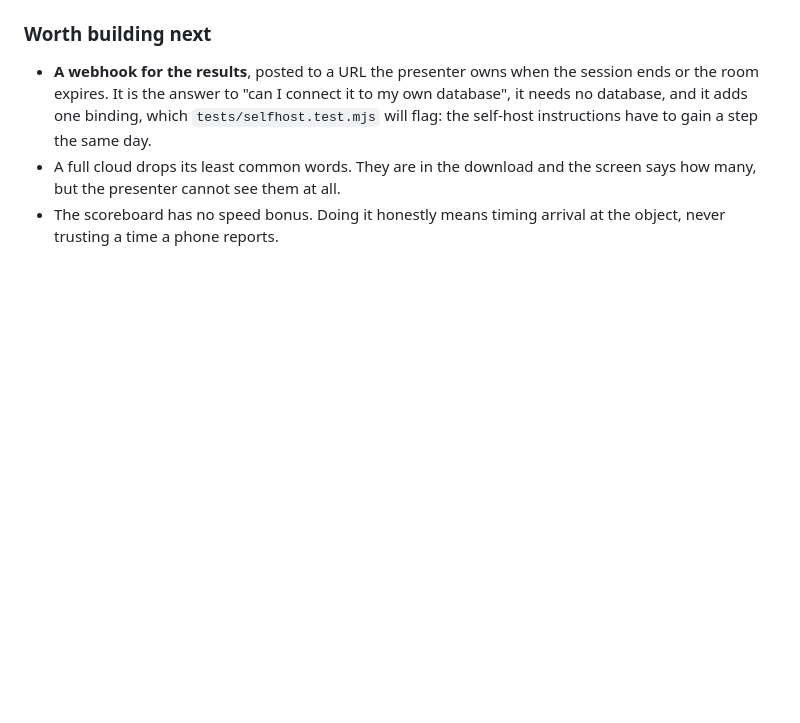
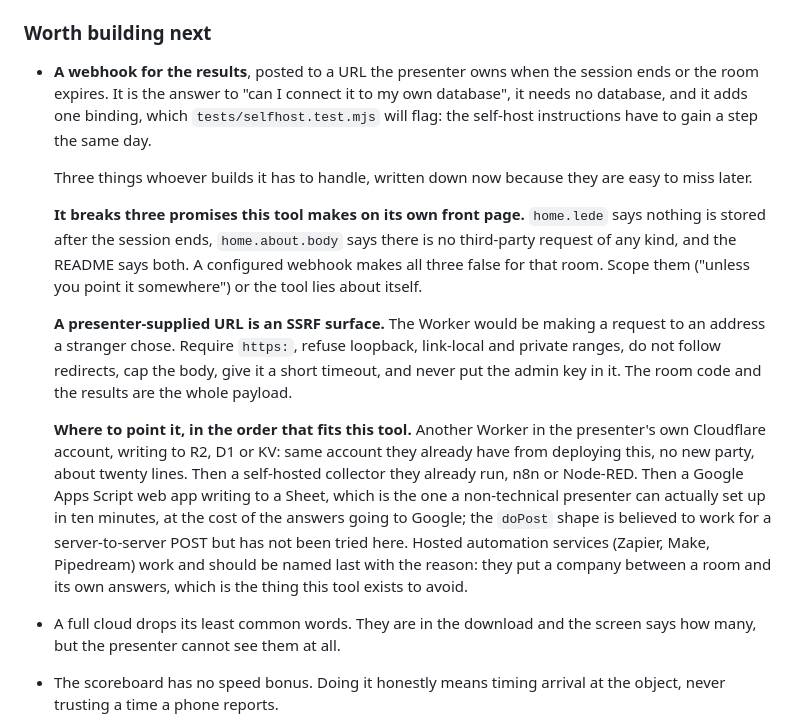
Before and after one commit to rijdho/pollen, a Markdown page: CLAUDE.md, the part around the change. GitHub-like rendering; blank space fills up the shorter version.

Commit message:
Record what a results webhook would have to handle
Answering "which webhook service would you suggest" while the feature is not
built, so the design record carries it rather than the README, which documents
what exists.

Three things that are easy to miss later. It breaks three promises made on the
front page and in the README: nothing stored after the session, no third-party
request of any kind. Whoever builds it scopes those or the tool lies about
itself. A presenter-supplied URL is an SSRF surface, so https only, no private
or loopback ranges, no redirect following, a cap, a timeout, and never the
admin key in the payload. And the receivers ranked by how well they fit rather
than by convenience: another Worker in the presenter's own account first, a
self-hosted collector second, Apps Script into a Sheet third for the presenter
who is not technical, hosted automation last and with the reason, because it
puts a company between a room and its own answers.

The Apps Script shape is marked as believed rather than tested, because it has
not been tried here.

Claude-Session: https://claude.ai/code/session_01UERxPD9vFHkP5qsyEWphv5

```diff
--- a/CLAUDE.md
+++ b/CLAUDE.md
@@ -237,6 +237,29 @@ stating this Worker is never on the workers.dev namespace).
   or the room expires. It is the answer to "can I connect it to my own database", it needs
   no database, and it adds one binding, which `tests/selfhost.test.mjs` will flag: the
   self-host instructions have to gain a step the same day.
+
+  Three things whoever builds it has to handle, written down now because they are easy to
+  miss later.
+
+  **It breaks three promises this tool makes on its own front page.** `home.lede` says
+  nothing is stored after the session ends, `home.about.body` says there is no third-party
+  request of any kind, and the README says both. A configured webhook makes all three false
+  for that room. Scope them ("unless you point it somewhere") or the tool lies about itself.
+
+  **A presenter-supplied URL is an SSRF surface.** The Worker would be making a request to
+  an address a stranger chose. Require `https:`, refuse loopback, link-local and private
+  ranges, do not follow redirects, cap the body, give it a short timeout, and never put the
+  admin key in it. The room code and the results are the whole payload.
+
+  **Where to point it, in the order that fits this tool.** Another Worker in the presenter's
+  own Cloudflare account, writing to R2, D1 or KV: same account they already have from
+  deploying this, no new party, about twenty lines. Then a self-hosted collector they
+  already run, n8n or Node-RED. Then a Google Apps Script web app writing to a Sheet, which
+  is the one a non-technical presenter can actually set up in ten minutes, at the cost of
+  the answers going to Google; the `doPost` shape is believed to work for a server-to-server
+  POST but has not been tried here. Hosted automation services (Zapier, Make, Pipedream) work
+  and should be named last with the reason: they put a company between a room and its own
+  answers, which is the thing this tool exists to avoid.
 - A full cloud drops its least common words. They are in the download and the screen says
   how many, but the presenter cannot see them at all.
 - The scoreboard has no speed bonus. Doing it honestly means timing arrival at the object,
```
